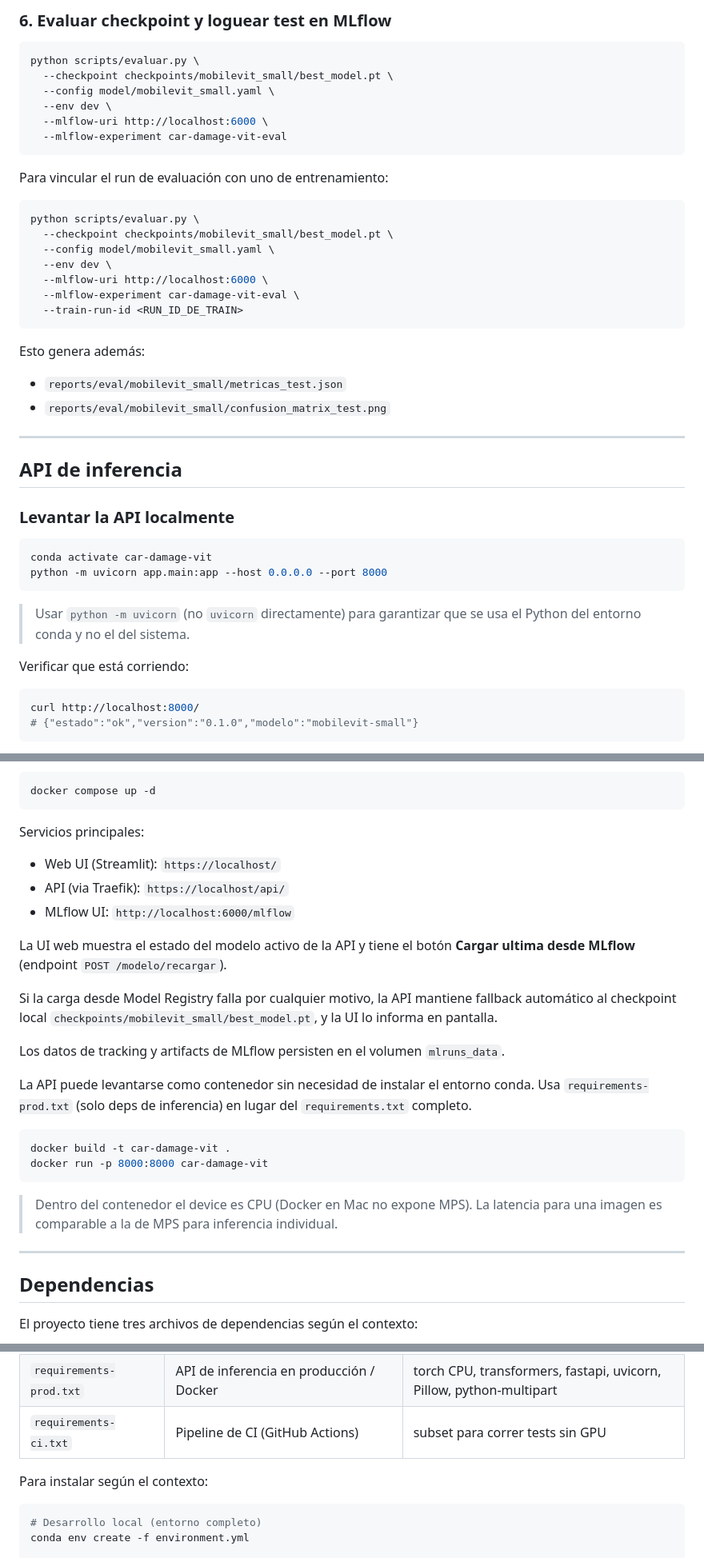
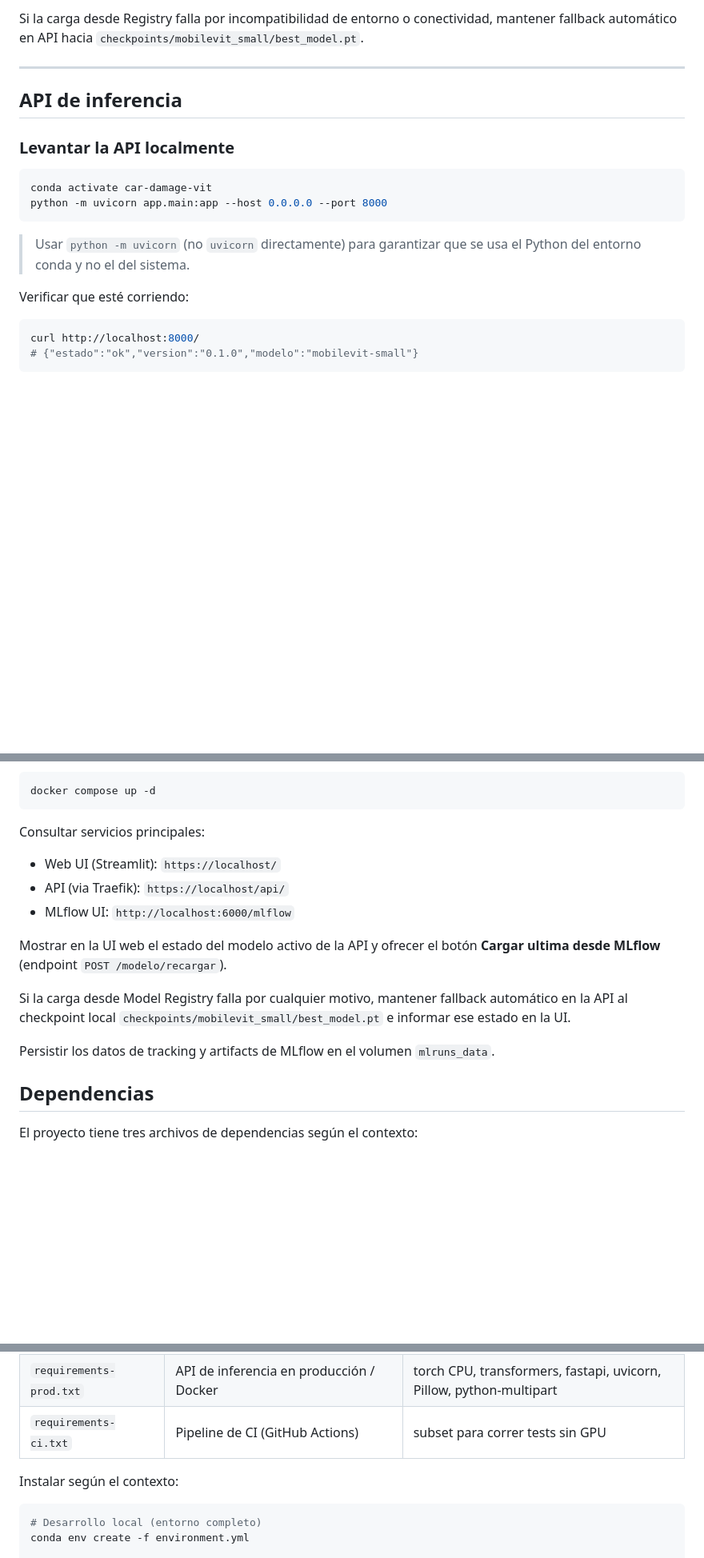
Before and after one commit to matiastripode/car-damage-vit, a Markdown page: README.md, 3 parts joined by grey strips. Shown at 80% size. Drawn GitHub-style; blank space fills up the shorter version.

````diff
--- a/README.md
+++ b/README.md
@@ -216,30 +295,4 @@ python scripts/entrenar.py --config model/mobilevit_small.yaml --env dev --mlflo
-### 6. Evaluar checkpoint y loguear test en MLflow
-
-```bash
-python scripts/evaluar.py \
-  --checkpoint checkpoints/mobilevit_small/best_model.pt \
-  --config model/mobilevit_small.yaml \
-  --env dev \
-  --mlflow-uri http://localhost:6000 \
-  --mlflow-experiment car-damage-vit-eval
-```
-
-Para vincular el run de evaluación con uno de entrenamiento:
-
-```bash
-python scripts/evaluar.py \
-  --checkpoint checkpoints/mobilevit_small/best_model.pt \
-  --config model/mobilevit_small.yaml \
-  --env dev \
-  --mlflow-uri http://localhost:6000 \
-  --mlflow-experiment car-damage-vit-eval \
-  --train-run-id <RUN_ID_DE_TRAIN>
-```
-
-Esto genera además:
-
-- `reports/eval/mobilevit_small/metricas_test.json`
-- `reports/eval/mobilevit_small/confusion_matrix_test.png`
+Si la carga desde Registry falla por incompatibilidad de entorno o conectividad, mantener fallback automático en API hacia `checkpoints/mobilevit_small/best_model.pt`.
 
 ---
 
@@ -254,7 +307,7 @@ python -m uvicorn app.main:app --host 0.0.0.0 --port 8000
 
 > Usar `python -m uvicorn` (no `uvicorn` directamente) para garantizar que se usa el Python del entorno conda y no el del sistema.
 
-Verificar que está corriendo:
+Verificar que esté corriendo:
 
 ```bash
 curl http://localhost:8000/
@@ -316,29 +369,20 @@ Levantar servicios:
 docker compose up -d
 ```
 
-Servicios principales:
+Consultar servicios principales:
 
 - Web UI (Streamlit): `https://localhost/`
 - API (via Traefik): `https://localhost/api/`
 - MLflow UI: `http://localhost:6000/mlflow`
 
-La UI web muestra el estado del modelo activo de la API y tiene el botón **Cargar ultima desde MLflow** (endpoint `POST /modelo/recargar`).
+Mostrar en la UI web el estado del modelo activo de la API y ofrecer el botón **Cargar ultima desde MLflow** (endpoint `POST /modelo/recargar`).
 
-Si la carga desde Model Registry falla por cualquier motivo, la API mantiene fallback automático al checkpoint local `checkpoints/mobilevit_small/best_model.pt`, y la UI lo informa en pantalla.
+Si la carga desde Model Registry falla por cualquier motivo, mantener fallback automático en la API al checkpoint local `checkpoints/mobilevit_small/best_model.pt` e informar ese estado en la UI.
 
-Los datos de tracking y artifacts de MLflow persisten en el volumen `mlruns_data`.
+Persistir los datos de tracking y artifacts de MLflow en el volumen `mlruns_data`.
 
-La API puede levantarse como contenedor sin necesidad de instalar el entorno conda.
-Usa `requirements-prod.txt` (solo deps de inferencia) en lugar del `requirements.txt` completo.
 
-```bash
-docker build -t car-damage-vit .
-docker run -p 8000:8000 car-damage-vit
-```
 
-> Dentro del contenedor el device es CPU (Docker en Mac no expone MPS). La latencia para una imagen es comparable a la de MPS para inferencia individual.
-
----
 
 ## Dependencias
 
@@ -350,7 +394,7 @@ El proyecto tiene tres archivos de dependencias según el contexto:
 | `requirements-prod.txt` | API de inferencia en producción / Docker | torch CPU, transformers, fastapi, uvicorn, Pillow, python-multipart |
 | `requirements-ci.txt` | Pipeline de CI (GitHub Actions) | subset para correr tests sin GPU |
 
-Para instalar según el contexto:
+Instalar según el contexto:
 
 ```bash
 # Desarrollo local (entorno completo)
````
Also changed, not shown: other parts of README.md (+135 -56 lines).
